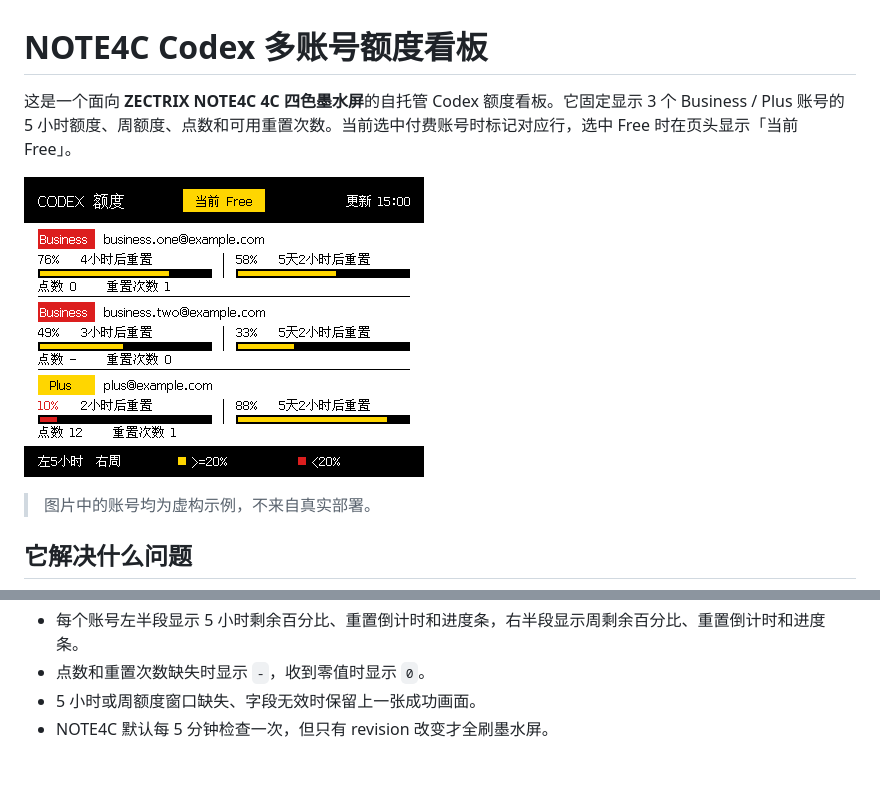
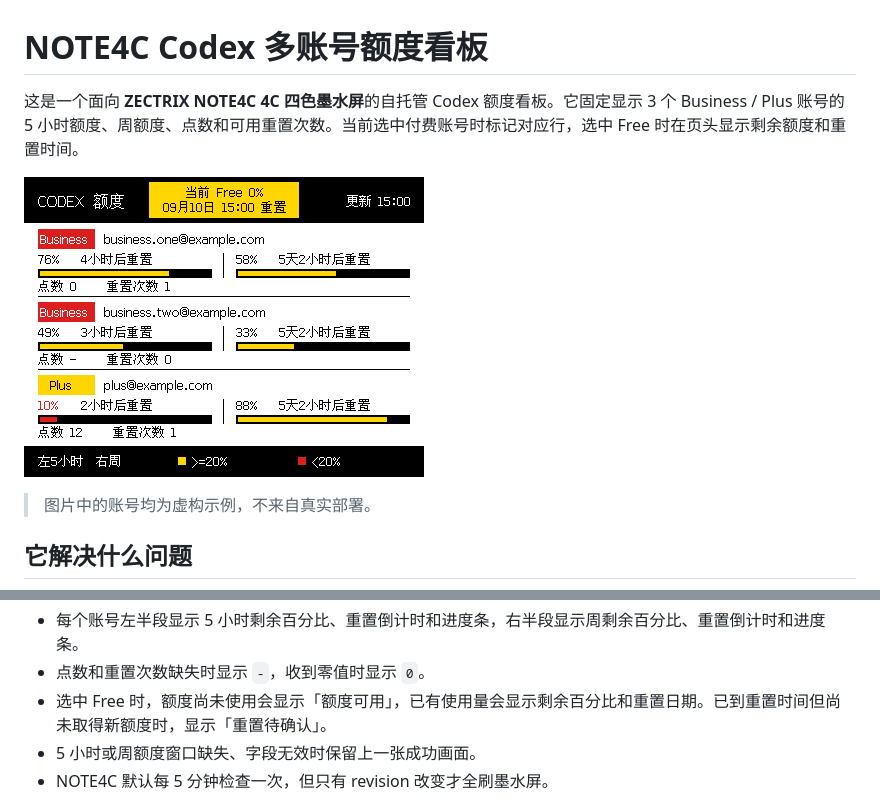
Before and after one commit to yewenkai/note4c-codex-quota-dashboard, a Markdown page: README.zh-CN.md, 2 parts joined by grey strips. Rendered like a GitHub page; pictures changed too: docs/images/dashboard-sample.png; blank space fills up the shorter version.

Commit message:
在看板页头显示 Free 额度重置时间

```diff
--- a/README.zh-CN.md
+++ b/README.zh-CN.md
@@ -1,6 +1,6 @@
 # NOTE4C Codex 多账号额度看板
 
-这是一个面向 **ZECTRIX NOTE4C 4C 四色墨水屏**的自托管 Codex 额度看板。它固定显示 3 个 Business / Plus 账号的 5 小时额度、周额度、点数和可用重置次数。当前选中付费账号时标记对应行，选中 Free 时在页头显示「当前 Free」。
+这是一个面向 **ZECTRIX NOTE4C 4C 四色墨水屏**的自托管 Codex 额度看板。它固定显示 3 个 Business / Plus 账号的 5 小时额度、周额度、点数和可用重置次数。当前选中付费账号时标记对应行，选中 Free 时在页头显示剩余额度和重置时间。
 
 ![使用虚构账号生成的示例画面](docs/images/dashboard-sample.png)
 
@@ -70,6 +70,7 @@ sequenceDiagram
 - 强制刷新依据本次 API 结果，三个付费账号都成功才发布。Free 账号刷新失败时，付费画面仍可更新。
 - 每个账号左半段显示 5 小时剩余百分比、重置倒计时和进度条，右半段显示周剩余百分比、重置倒计时和进度条。
 - 点数和重置次数缺失时显示 `-`，收到零值时显示 `0`。
+- 选中 Free 时，额度尚未使用会显示「额度可用」，已有使用量会显示剩余百分比和重置日期。已到重置时间但尚未取得新额度时，显示「重置待确认」。
 - 5 小时或周额度窗口缺失、字段无效时保留上一张成功画面。
 - NOTE4C 默认每 5 分钟检查一次，但只有 revision 改变才全刷墨水屏。
 
```
Also changed, not shown: README.md (+1 -1 lines), 3 other files.
